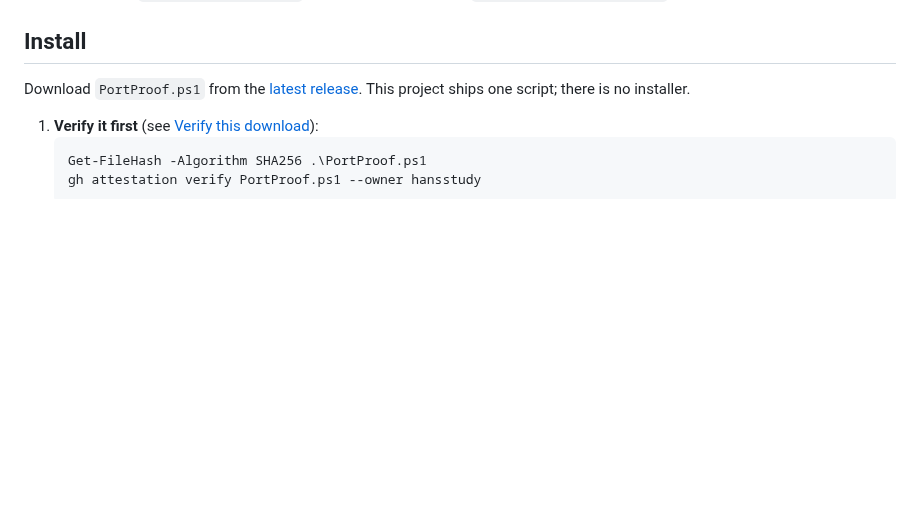
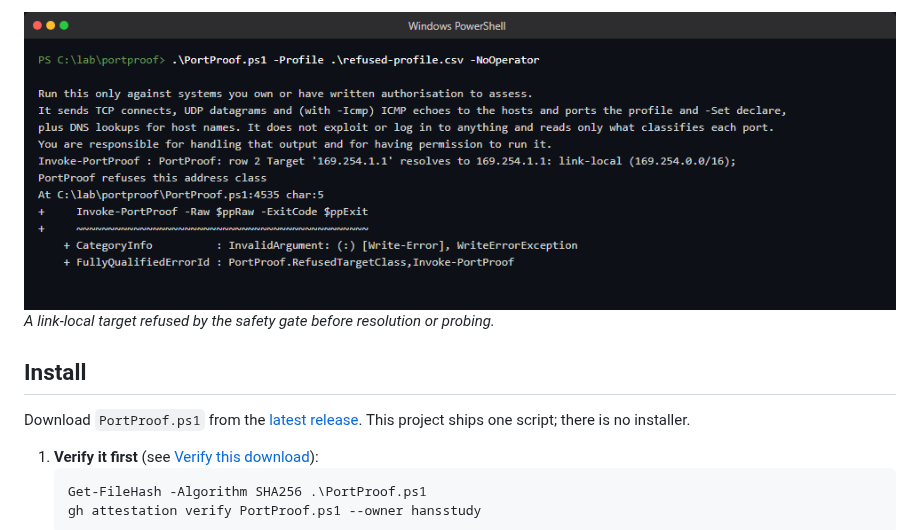
Before and after one commit to hansstudy/portproof, a Markdown page: README.md, the part around one of its changes. Drawn GitHub-style; pictures changed too: docs/screenshots/refused-address.png (added); blank space fills up the shorter version.

Commit message:
Add screenshots and demo GIF

```diff
--- a/README.md
+++ b/README.md
@@ -47,3 +62,5 @@ Demo recording: [`docs/samples/run.gif`](docs/samples/run.gif). Sample console o
+![The safety gate refusing a link-local target before any probe is sent](docs/screenshots/refused-address.png)
+*A link-local target refused by the safety gate before resolution or probing.*
 
 ## Install
 
```
Also changed, not shown: other parts of README.md (+15 -0 lines), docs/samples/README.md (+4 -1 lines), docs/samples/run.gif (added), docs/screenshots/console-run.png (added), docs/screenshots/dry-run.png (added).
